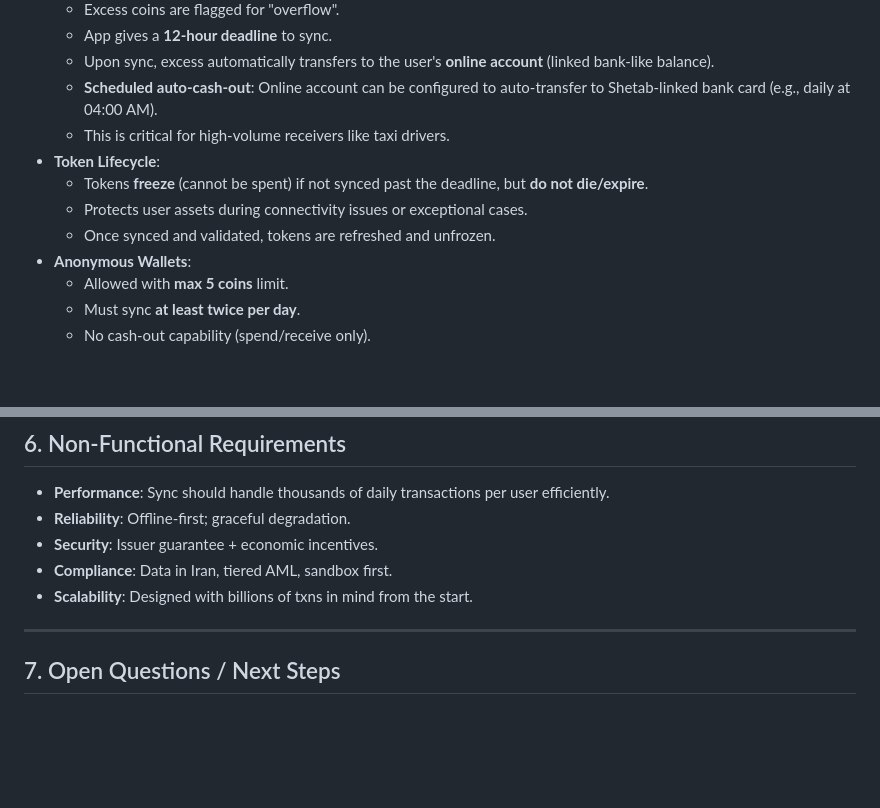
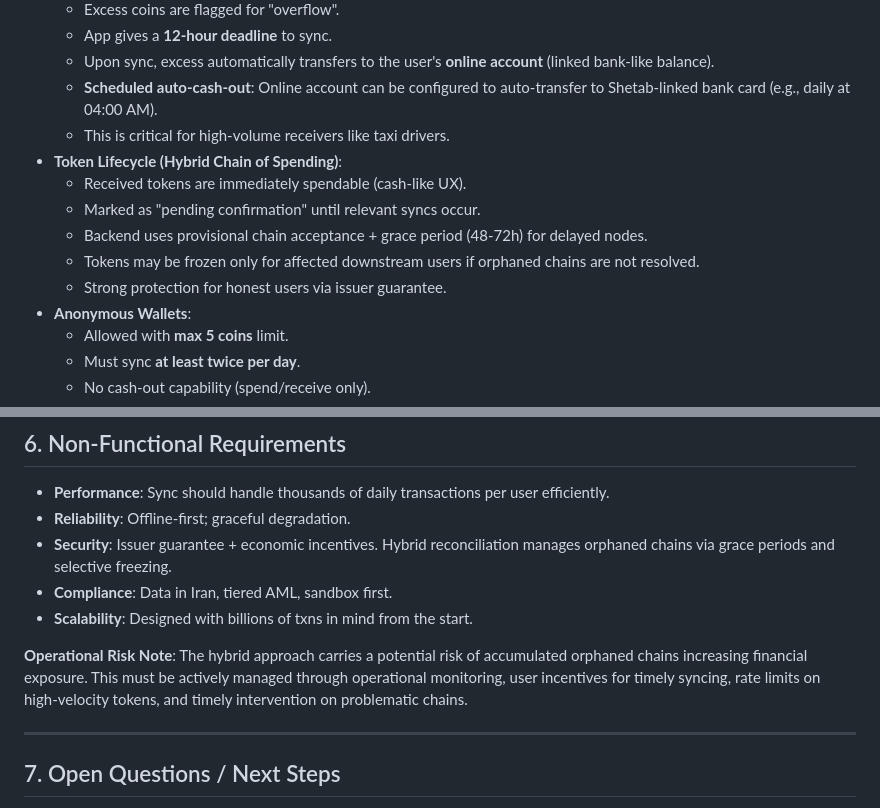
Before and after one commit to ali-vakilzadeh/Sekke, a Markdown page: docs/architecture.md, 2 parts joined by grey strips. Rendered like a GitHub page; blank space fills up the shorter version.

```diff
--- a/docs/architecture.md
+++ b/docs/architecture.md
@@ -28,10 +28,12 @@ Sekke enables **offline digital coins** pegged 1:1 to IRR that behave like physi
   - Upon sync, excess automatically transfers to the user's **online account** (linked bank-like balance).
   - **Scheduled auto-cash-out**: Online account can be configured to auto-transfer to Shetab-linked bank card (e.g., daily at 04:00 AM).
   - This is critical for high-volume receivers like taxi drivers.
-- **Token Lifecycle**:
-  - Tokens **freeze** (cannot be spent) if not synced past the deadline, but **do not die/expire**.
-  - Protects user assets during connectivity issues or exceptional cases.
-  - Once synced and validated, tokens are refreshed and unfrozen.
+- **Token Lifecycle (Hybrid Chain of Spending)**:
+  - Received tokens are immediately spendable (cash-like UX).
+  - Marked as "pending confirmation" until relevant syncs occur.
+  - Backend uses provisional chain acceptance + grace period (48-72h) for delayed nodes.
+  - Tokens may be frozen only for affected downstream users if orphaned chains are not resolved.
+  - Strong protection for honest users via issuer guarantee.
 - **Anonymous Wallets**:
   - Allowed with **max 5 coins** limit.
   - Must sync **at least twice per day**.
@@ -136,9 +138,11 @@ Sekke enables **offline digital coins** pegged 1:1 to IRR that behave like physi
 ## 6. Non-Functional Requirements
 - **Performance**: Sync should handle thousands of daily transactions per user efficiently.
 - **Reliability**: Offline-first; graceful degradation.
-- **Security**: Issuer guarantee + economic incentives.
+- **Security**: Issuer guarantee + economic incentives. Hybrid reconciliation manages orphaned chains via grace periods and selective freezing.
 - **Compliance**: Data in Iran, tiered AML, sandbox first.
 - **Scalability**: Designed with billions of txns in mind from the start.
+
+**Operational Risk Note**: The hybrid approach carries a potential risk of accumulated orphaned chains increasing financial exposure. This must be actively managed through operational monitoring, user incentives for timely syncing, rate limits on high-velocity tokens, and timely intervention on problematic chains.
 
 ---
 
```
